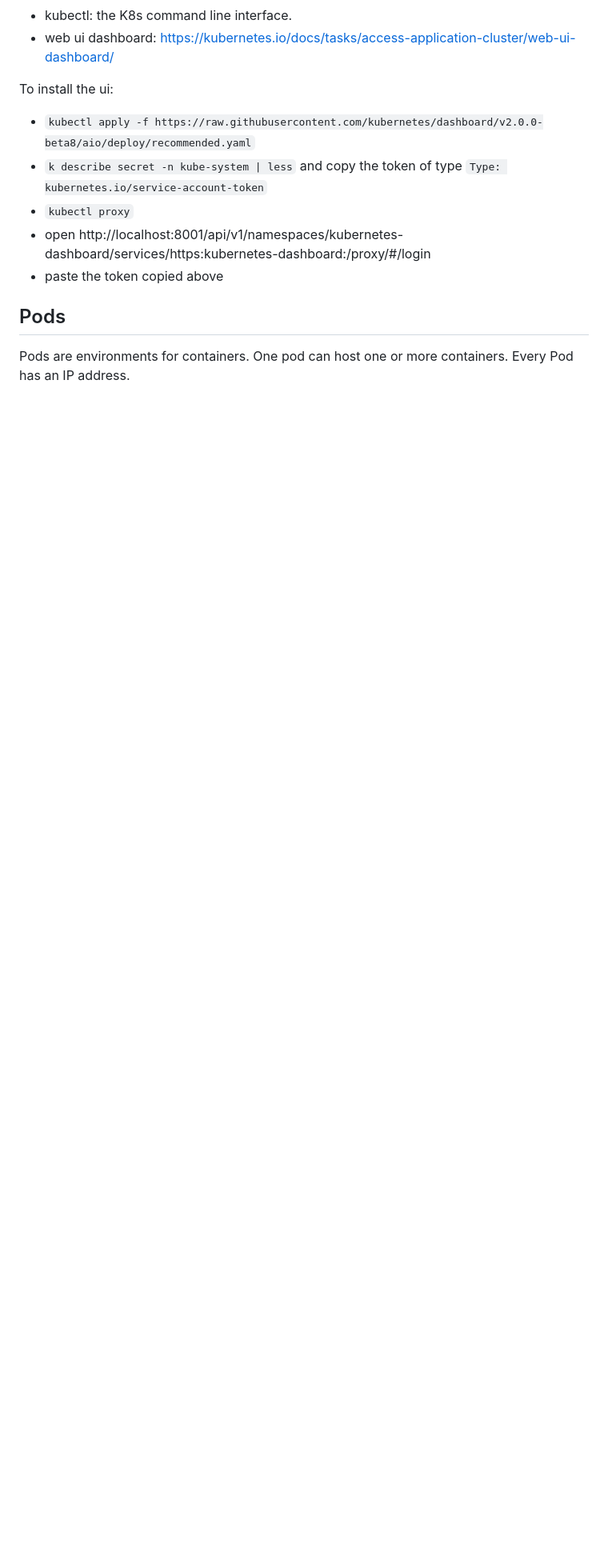
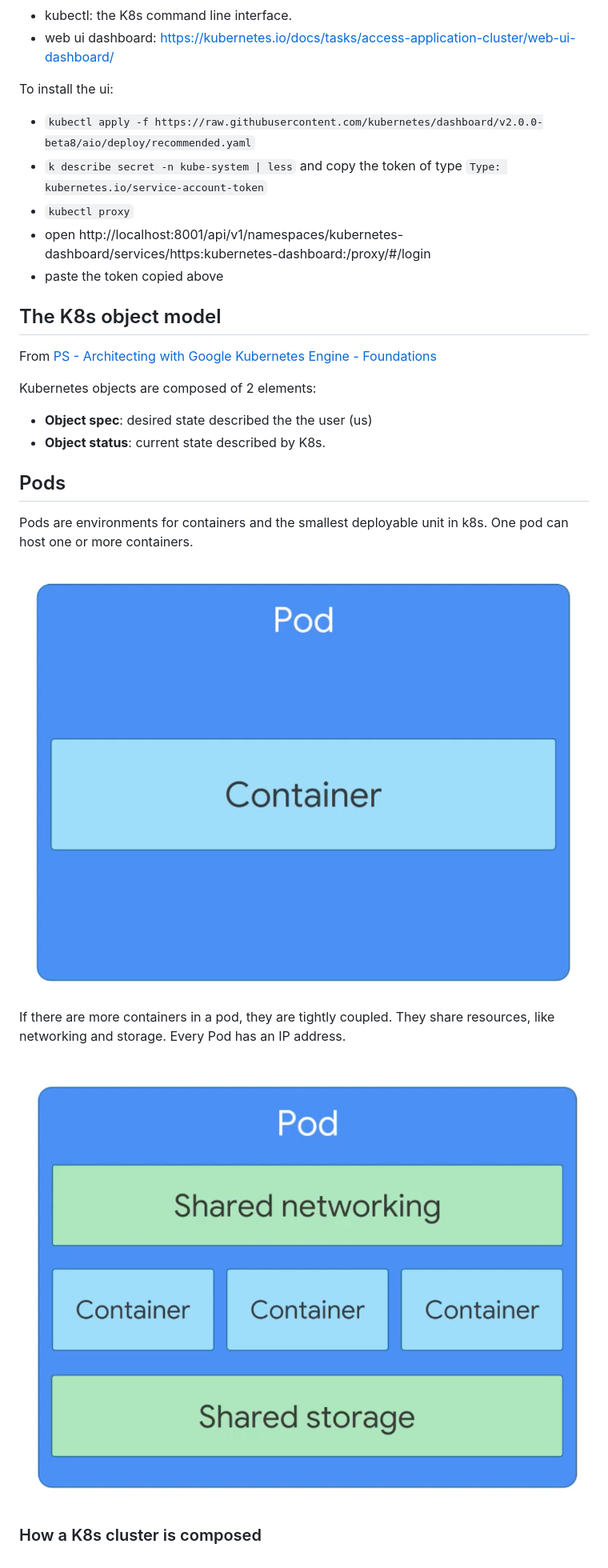
Before and after one commit to nobitagit/knowledge, a Markdown page: kubernetes/readme.md, the part around the change. Shown: that part at 80% size. Rendered like a GitHub page; pictures changed too: kubernetes/images/pod1.png (added), kubernetes/images/pod2.png (added); blank space fills up the shorter version.

Commit message:
k8s - clusters

```diff
--- a/kubernetes/readme.md
+++ b/kubernetes/readme.md
@@ -44,7 +44,25 @@ To install the ui:
 - open http://localhost:8001/api/v1/namespaces/kubernetes-dashboard/services/https:kubernetes-dashboard:/proxy/#/login
 - paste the token copied above
 
+## The K8s object model
+
+From [PS - Architecting with Google Kubernetes Engine - Foundations](https://app.pluralsight.com/course-player?clipId=eb702673-601f-4409-87b9-1ee8f8be232f)
+
+Kubernetes objects are composed of 2 elements:
+
+- **Object spec**: desired state described the the user (us)
+- **Object status**: current state described by K8s.
+
 ## Pods
 
-Pods are environments for containers. One pod can host one or more containers.
-Every Pod has an IP address.
+Pods are environments for containers and the smallest deployable unit in k8s.
+One pod can host one or more containers.
+
+![pod with 1 container](./images/pod1.png)
+
+If there are more containers in a pod, they are tightly coupled.
+They share resources, like networking and storage. Every Pod has an IP address.
+
+![pod with 3 containers](./images/pod2.png)
+
+### How a K8s cluster is composed
```
